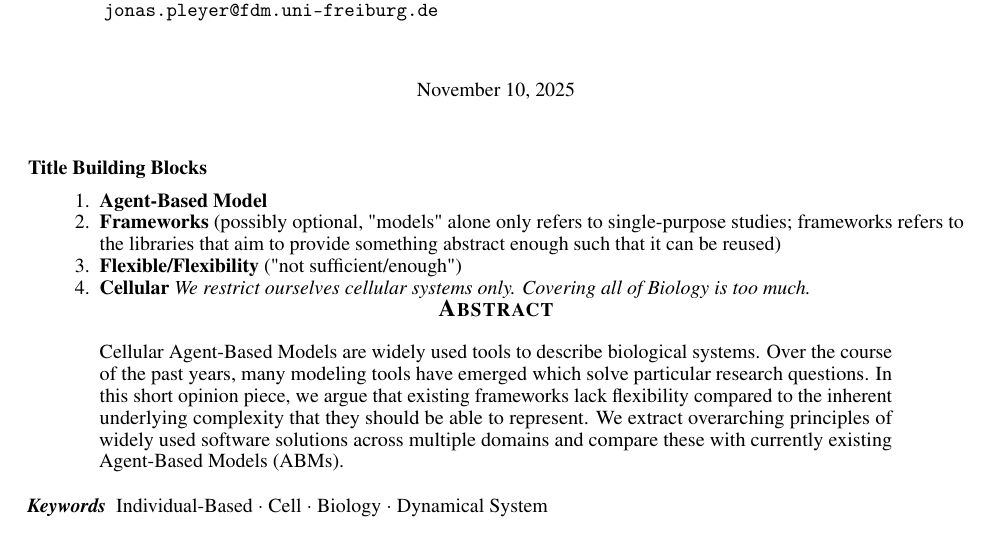
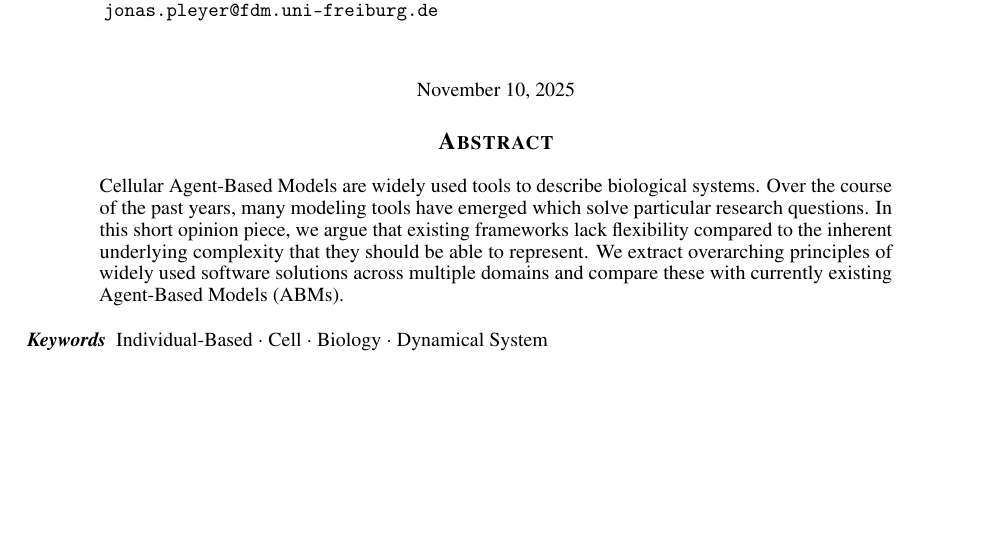
Before and after one commit to jonaspleyer/2025-flexibility-design-abms, a LaTeX paper (main.tex): part of page 1 of 6, cut so that both start at the same text. Compiled offline with pdfLaTeX.

Commit message:
comment title building blocks

```diff
--- a/main.tex
+++ b/main.tex
@@ -114,16 +114,16 @@ pdfkeywords={},
 
 \maketitle
 
-\paragraph{Title Building Blocks}
-\begin{enumerate}
-    \item \textbf{\acl{abm}}
-    \item \textbf{Frameworks} (possibly optional, "models" alone only refers to single-purpose studies;
-        frameworks refers to the libraries that aim to provide something abstract enough such that
-        it can be reused)
-    \item \textbf{Flexible/Flexibility} ("not sufficient/enough")
-    \item \textbf{Cellular}
-        \textit{We restrict ourselves cellular systems only. Covering all of Biology is too much.}
-\end{enumerate}
+% \paragraph{Title Building Blocks}
+% \begin{enumerate}
+%     \item \textbf{\acl{abm}}
+%     \item \textbf{Frameworks} (possibly optional, "models" alone only refers to single-purpose studies;
+%         frameworks refers to the libraries that aim to provide something abstract enough such that
+%         it can be reused)
+%     \item \textbf{Flexible/Flexibility} ("not sufficient/enough")
+%     \item \textbf{Cellular}
+%         \textit{We restrict ourselves cellular systems only. Covering all of Biology is too much.}
+% \end{enumerate}
 
 %###################################################################################################
 \begin{abstract}
```
